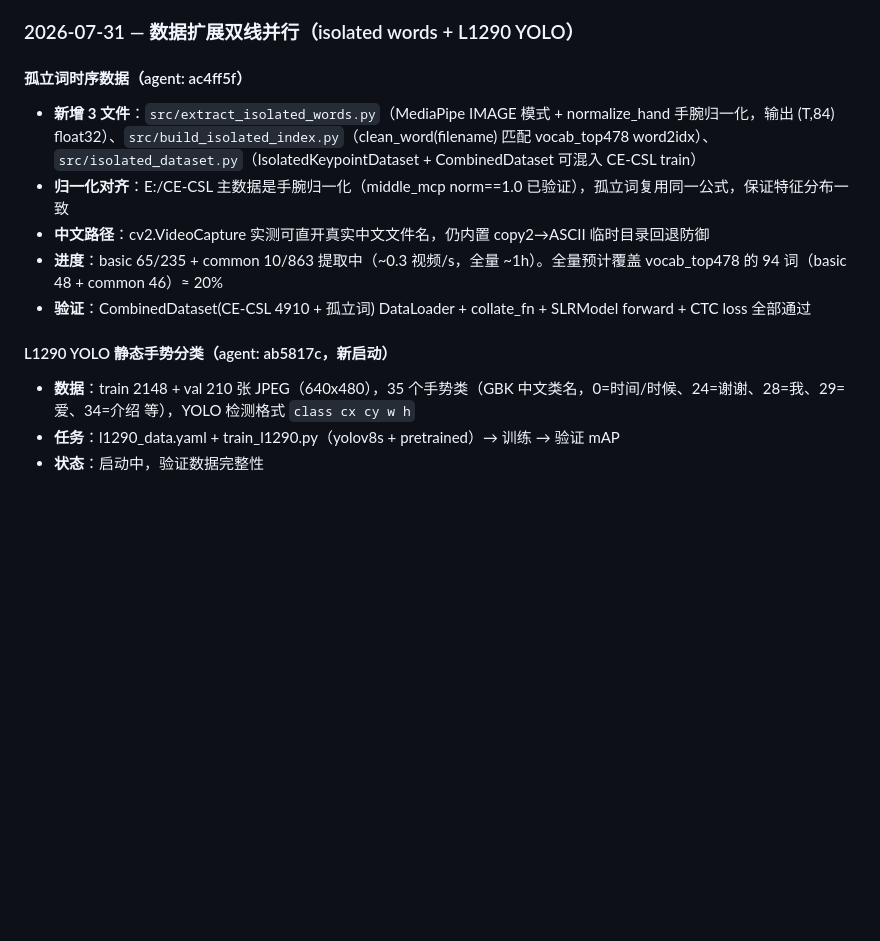
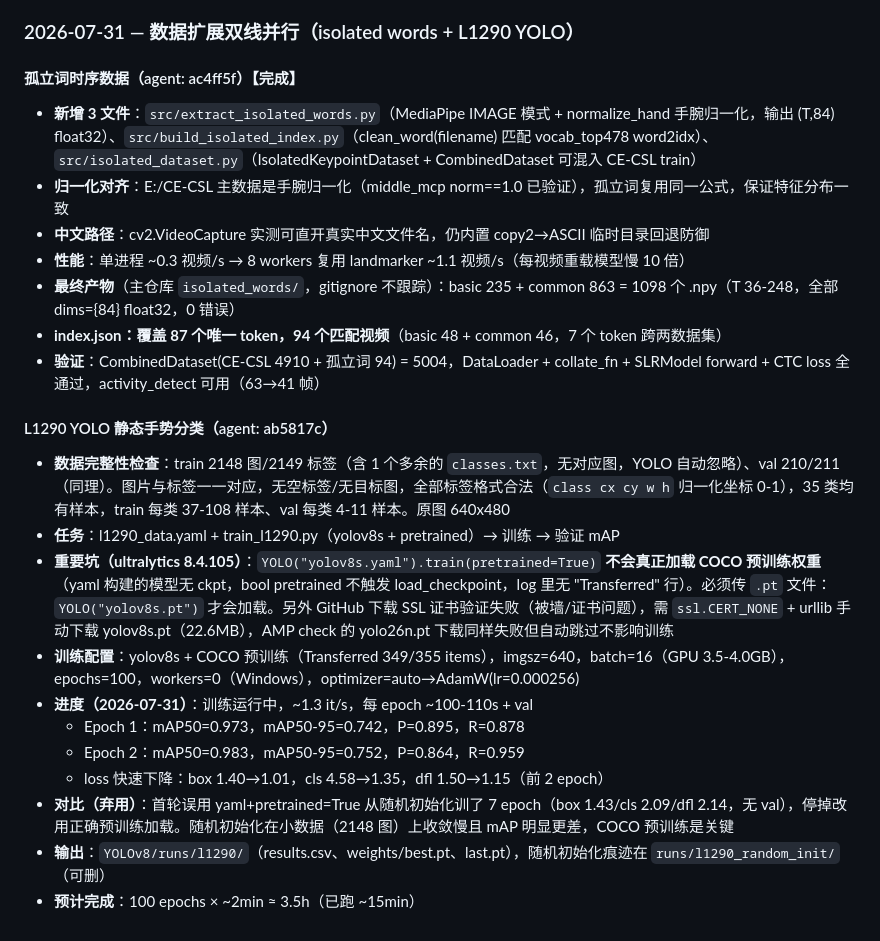
Before and after one commit to Brianbling/Red-star-cup-for-Brian, a Markdown page: docs/permanent/CHANGELOG.md, the part around the change. Drawn GitHub-style; blank space fills up the shorter version.

Commit message:
docs: 记录孤立词提取完成(87 token/94 视频) + L1290 YOLO 训练启动
Co-Authored-By: Claude Sonnet 4.6 <noreply@anthropic.com>

```diff
--- a/docs/permanent/CHANGELOG.md
+++ b/docs/permanent/CHANGELOG.md
@@ -250,14 +250,24 @@ P0 修复 + 手部归一化 + top-478 子词表后，训练 WER 始终 ~93-95%
 
 ### 2026-07-31 — 数据扩展双线并行（isolated words + L1290 YOLO）
 
-#### 孤立词时序数据（agent: ac4ff5f）
+#### 孤立词时序数据（agent: ac4ff5f）【完成】
 - **新增 3 文件**：`src/extract_isolated_words.py`（MediaPipe IMAGE 模式 + normalize_hand 手腕归一化，输出 (T,84) float32）、`src/build_isolated_index.py`（clean_word(filename) 匹配 vocab_top478 word2idx）、`src/isolated_dataset.py`（IsolatedKeypointDataset + CombinedDataset 可混入 CE-CSL train）
 - **归一化对齐**：E:/CE-CSL 主数据是手腕归一化（middle_mcp norm==1.0 已验证），孤立词复用同一公式，保证特征分布一致
 - **中文路径**：cv2.VideoCapture 实测可直开真实中文文件名，仍内置 copy2→ASCII 临时目录回退防御
-- **进度**：basic 65/235 + common 10/863 提取中（~0.3 视频/s，全量 ~1h）。全量预计覆盖 vocab_top478 的 94 词（basic 48 + common 46）≈ 20%
-- **验证**：CombinedDataset(CE-CSL 4910 + 孤立词) DataLoader + collate_fn + SLRModel forward + CTC loss 全部通过
+- **性能**：单进程 ~0.3 视频/s → 8 workers 复用 landmarker ~1.1 视频/s（每视频重载模型慢 10 倍）
+- **最终产物**（主仓库 `isolated_words/`，gitignore 不跟踪）：basic 235 + common 863 = 1098 个 .npy（T 36-248，全部 dims={84} float32，0 错误）
+- **index.json：覆盖 87 个唯一 token，94 个匹配视频**（basic 48 + common 46，7 个 token 跨两数据集）
+- **验证**：CombinedDataset(CE-CSL 4910 + 孤立词 94) = 5004，DataLoader + collate_fn + SLRModel forward + CTC loss 全通过，activity_detect 可用（63→41 帧）
 
-#### L1290 YOLO 静态手势分类（agent: ab5817c，新启动）
-- **数据**：train 2148 + val 210 张 JPEG（640x480），35 个手势类（GBK 中文类名，0=时间/时候、24=谢谢、28=我、29=爱、34=介绍 等），YOLO 检测格式 `class cx cy w h`
+#### L1290 YOLO 静态手势分类（agent: ab5817c）
+- **数据完整性检查**：train 2148 图/2149 标签（含 1 个多余的 `classes.txt`，无对应图，YOLO 自动忽略）、val 210/211（同理）。图片与标签一一对应，无空标签/无目标图，全部标签格式合法（`class cx cy w h` 归一化坐标 0-1），35 类均有样本，train 每类 37-108 样本、val 每类 4-11 样本。原图 640x480
 - **任务**：l1290_data.yaml + train_l1290.py（yolov8s + pretrained）→ 训练 → 验证 mAP
-- **状态**：启动中，验证数据完整性
+- **重要坑（ultralytics 8.4.105）**：`YOLO("yolov8s.yaml").train(pretrained=True)` **不会真正加载 COCO 预训练权重**（yaml 构建的模型无 ckpt，bool pretrained 不触发 load_checkpoint，log 里无 "Transferred" 行）。必须传 `.pt` 文件：`YOLO("yolov8s.pt")` 才会加载。另外 GitHub 下载 SSL 证书验证失败（被墙/证书问题），需 `ssl.CERT_NONE` + urllib 手动下载 yolov8s.pt（22.6MB），AMP check 的 yolo26n.pt 下载同样失败但自动跳过不影响训练
+- **训练配置**：yolov8s + COCO 预训练（Transferred 349/355 items），imgsz=640，batch=16（GPU 3.5-4.0GB），epochs=100，workers=0（Windows），optimizer=auto→AdamW(lr=0.000256)
+- **进度（2026-07-31）**：训练运行中，~1.3 it/s，每 epoch ~100-110s + val
+  - Epoch 1：mAP50=0.973，mAP50-95=0.742，P=0.895，R=0.878
+  - Epoch 2：mAP50=0.983，mAP50-95=0.752，P=0.864，R=0.959
+  - loss 快速下降：box 1.40→1.01，cls 4.58→1.35，dfl 1.50→1.15（前 2 epoch）
+- **对比（弃用）**：首轮误用 yaml+pretrained=True 从随机初始化训了 7 epoch（box 1.43/cls 2.09/dfl 2.14，无 val），停掉改用正确预训练加载。随机初始化在小数据（2148 图）上收敛慢且 mAP 明显更差，COCO 预训练是关键
+- **输出**：`YOLOv8/runs/l1290/`（results.csv、weights/best.pt、last.pt），随机初始化痕迹在 `runs/l1290_random_init/`（可删）
+- **预计完成**：100 epochs × ~2min ≈ 3.5h（已跑 ~15min）
```
